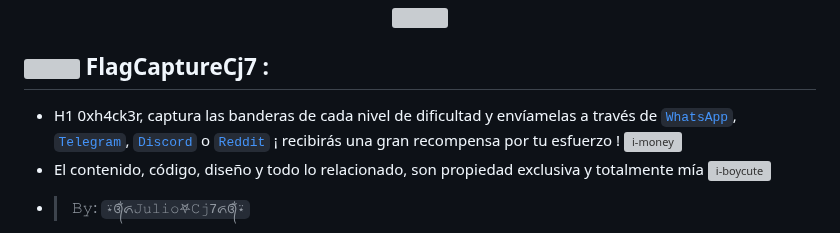
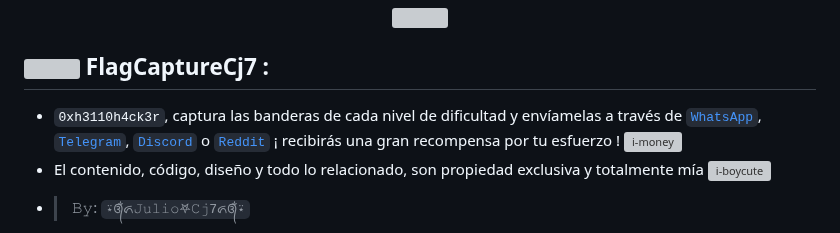
Before and after one commit to Juliocj7/FlagCaptureCj7, a Markdown page: README.md, the part around the change. GitHub-like rendering; grey boxes are pictures that could not be loaded.

```diff
--- a/README.md
+++ b/README.md
@@ -98,7 +98,7 @@
 -->
 ## <picture> <img src="https://raw.githubusercontent.com/Juliocj7/Juliocj7/refs/heads/main/assets/image/i-kitlabs.gif" width=30px>  </picture> FlagCaptureCj7 :
 
-* H1 0xh4ck3r, captura las banderas de cada nivel de dificultad y envíamelas a través de [`WhatsApp`](#----), [`Telegram`](#----), [`Discord`](#----) o [`Reddit`](#----) ¡ recibirás una gran recompensa por tu esfuerzo ! <img alt="i-money" src="https://github.com/Juliocj7/Juliocj7/blob/main/assets/image/i-money.png" width="20" height="20" />
+* `0xh3110h4ck3r`, captura las banderas de cada nivel de dificultad y envíamelas a través de [`WhatsApp`](#----), [`Telegram`](#----), [`Discord`](#----) o [`Reddit`](#----) ¡ recibirás una gran recompensa por tu esfuerzo ! <img alt="i-money" src="https://github.com/Juliocj7/Juliocj7/blob/main/assets/image/i-money.png" width="20" height="20" />
 * El contenido, código, diseño y todo lo relacionado, son propiedad exclusiva y totalmente mía <img alt="i-boycute" src="https://github.com/Juliocj7/Juliocj7/blob/main/assets/image/i-boycute.png" width="20" height="20" />
 - > 𝙱𝚢: ` ⍣᭕ᬁ᭖𝙹𝚞𝚕𝚒𝚘𖤐𝙲𝚓7᭖᭕ᬁ⍣ `
 
```
